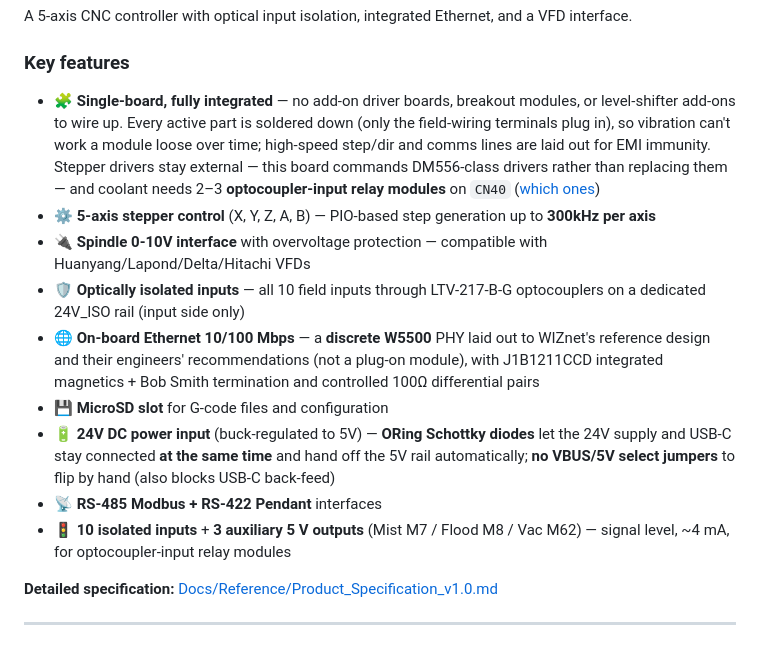
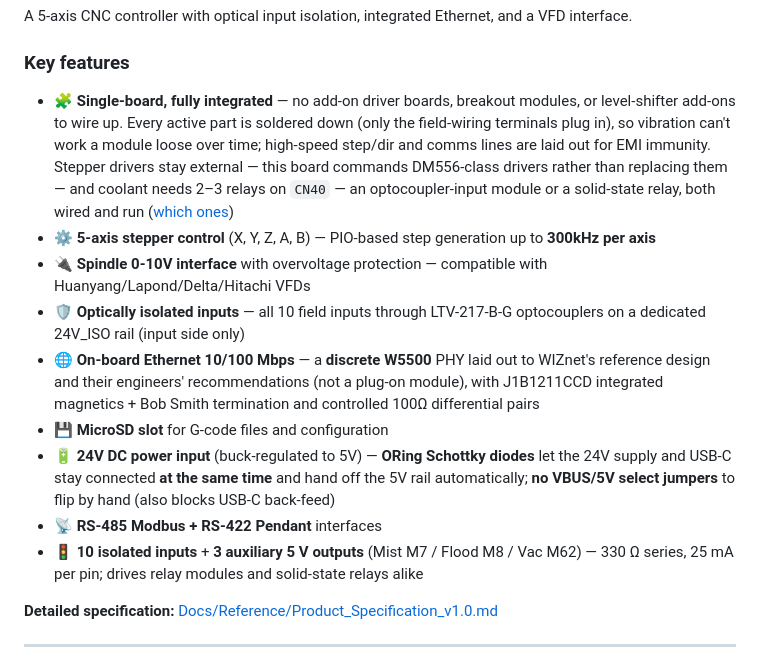
Before and after one commit to rectabot/RectaBot, a Markdown page: README.md, the part around the change. Drawn GitHub-style.

Commit message:
docs(readme): coolant takes a solid-state relay too, not only a module
The rest of the documentation was brought in line when the Fotek turned out to
work; the README was not, and still told a reader that coolant "needs
optocoupler-input relay modules" - which rules out the SSR that has since been
wired to CN40 and run from M7. It also carried the ~4 mA figure that was later
corrected, where the honest numbers are 330 R in series and 25 mA per pin.

Both lines now say what the other four places say. Checked by searching for
Fotek across every markdown and html file rather than trusting memory of what
had already been edited - which is how this one was missed the first time.

Co-Authored-By: Claude Opus 5 <noreply@anthropic.com>

```diff
--- a/README.md
+++ b/README.md
@@ -29,7 +29,7 @@ A 5-axis CNC controller with optical input isolation, integrated Ethernet, and a
 
 ### Key features
 
-- 🧩 **Single-board, fully integrated** — no add-on driver boards, breakout modules, or level-shifter add-ons to wire up. Every active part is soldered down (only the field-wiring terminals plug in), so vibration can't work a module loose over time; high-speed step/dir and comms lines are laid out for EMI immunity. Stepper drivers stay external — this board commands DM556-class drivers rather than replacing them — and coolant needs 2–3 **optocoupler-input relay modules** on `CN40` ([which ones](Docs/Assembly/Quick_Start_Guide.md#which-relay-to-buy))
+- 🧩 **Single-board, fully integrated** — no add-on driver boards, breakout modules, or level-shifter add-ons to wire up. Every active part is soldered down (only the field-wiring terminals plug in), so vibration can't work a module loose over time; high-speed step/dir and comms lines are laid out for EMI immunity. Stepper drivers stay external — this board commands DM556-class drivers rather than replacing them — and coolant needs 2–3 relays on `CN40` — an optocoupler-input module or a solid-state relay, both wired and run ([which ones](Docs/Assembly/Quick_Start_Guide.md#which-relay-to-buy))
 - ⚙️ **5-axis stepper control** (X, Y, Z, A, B) — PIO-based step generation up to **300kHz per axis**
 - 🔌 **Spindle 0-10V interface** with overvoltage protection — compatible with Huanyang/Lapond/Delta/Hitachi VFDs
 - 🛡️ **Optically isolated inputs** — all 10 field inputs through LTV-217-B-G optocouplers on a dedicated 24V_ISO rail (input side only)
@@ -37,7 +37,7 @@ A 5-axis CNC controller with optical input isolation, integrated Ethernet, and a
 - 💾 **MicroSD slot** for G-code files and configuration
 - 🔋 **24V DC power input** (buck-regulated to 5V) — **ORing Schottky diodes** let the 24V supply and USB-C stay connected **at the same time** and hand off the 5V rail automatically; **no VBUS/5V select jumpers** to flip by hand (also blocks USB-C back-feed)
 - 📡 **RS-485 Modbus + RS-422 Pendant** interfaces
-- 🚦 **10 isolated inputs** + **3 auxiliary 5 V outputs** (Mist M7 / Flood M8 / Vac M62) — signal level, ~4 mA, for optocoupler-input relay modules
+- 🚦 **10 isolated inputs** + **3 auxiliary 5 V outputs** (Mist M7 / Flood M8 / Vac M62) — 330 Ω series, 25 mA per pin; drives relay modules and solid-state relays alike
 
 **Detailed specification:** [Docs/Reference/Product_Specification_v1.0.md](Docs/Reference/Product_Specification_v1.0.md)
 
```
